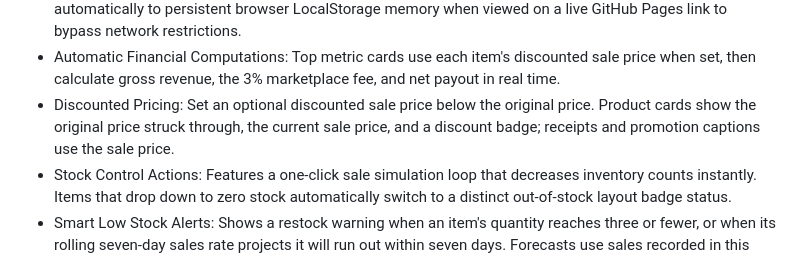
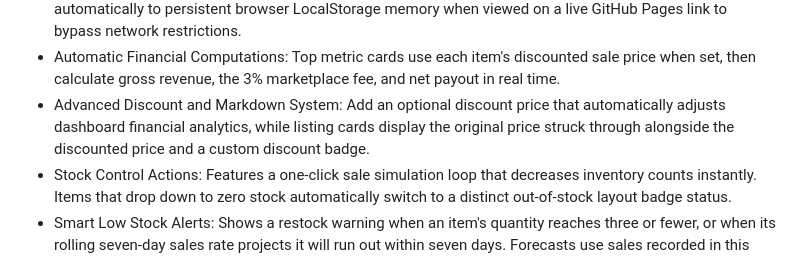
Before and after one commit to jkorir-dev/vendaflow-dashboard, a Markdown page: README.md, the part around the change. Rendered like a GitHub page.

Commit message:
docs: expand futures roadmap documentation with discount pricing module metrics

```diff
--- a/README.md
+++ b/README.md
@@ -7,7 +7,7 @@ Core Features
 - User Accounts and Session Gates: Vendors must register a profile via the sign-up panel before logging in. Clicking logout completely hides active catalog assets and zeroes out metrics cards to protect business data privacy.
 - Dual-Mode Database Fallback: The application intelligently detects its environment. It communicates directly with a local backend JSON-Server REST API when running on a local development server, and switches automatically to persistent browser LocalStorage memory when viewed on a live GitHub Pages link to bypass network restrictions.
 - Automatic Financial Computations: Top metric cards use each item's discounted sale price when set, then calculate gross revenue, the 3% marketplace fee, and net payout in real time.
-- Discounted Pricing: Set an optional discounted sale price below the original price. Product cards show the original price struck through, the current sale price, and a discount badge; receipts and promotion captions use the sale price.
+- Advanced Discount and Markdown System: Add an optional discount price that automatically adjusts dashboard financial analytics, while listing cards display the original price struck through alongside the discounted price and a custom discount badge.
 - Stock Control Actions: Features a one-click sale simulation loop that decreases inventory counts instantly. Items that drop down to zero stock automatically switch to a distinct out-of-stock layout badge status.
 - Smart Low Stock Alerts: Shows a restock warning when an item's quantity reaches three or fewer, or when its rolling seven-day sales rate projects it will run out within seven days. Forecasts use sales recorded in this browser; an item with no recorded sales still uses the quantity threshold.
 - Customer WhatsApp Receipts: After a simulated sale, the merchant can enter the buyer's phone number. The app displays a clickable WhatsApp receipt link on the page; the merchant reviews it and taps Send in WhatsApp. This avoids popup blocking, and messages are not sent automatically.
```
